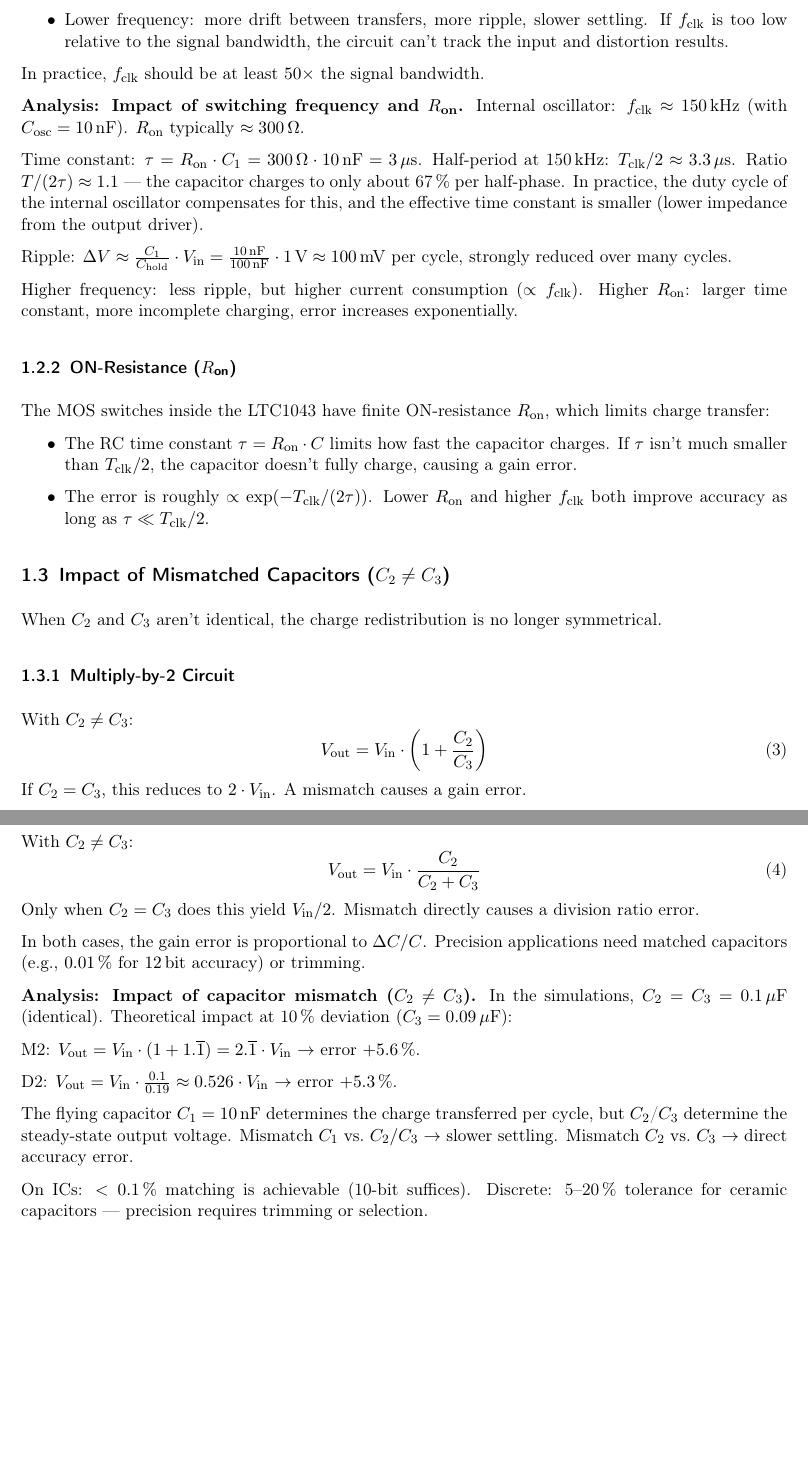
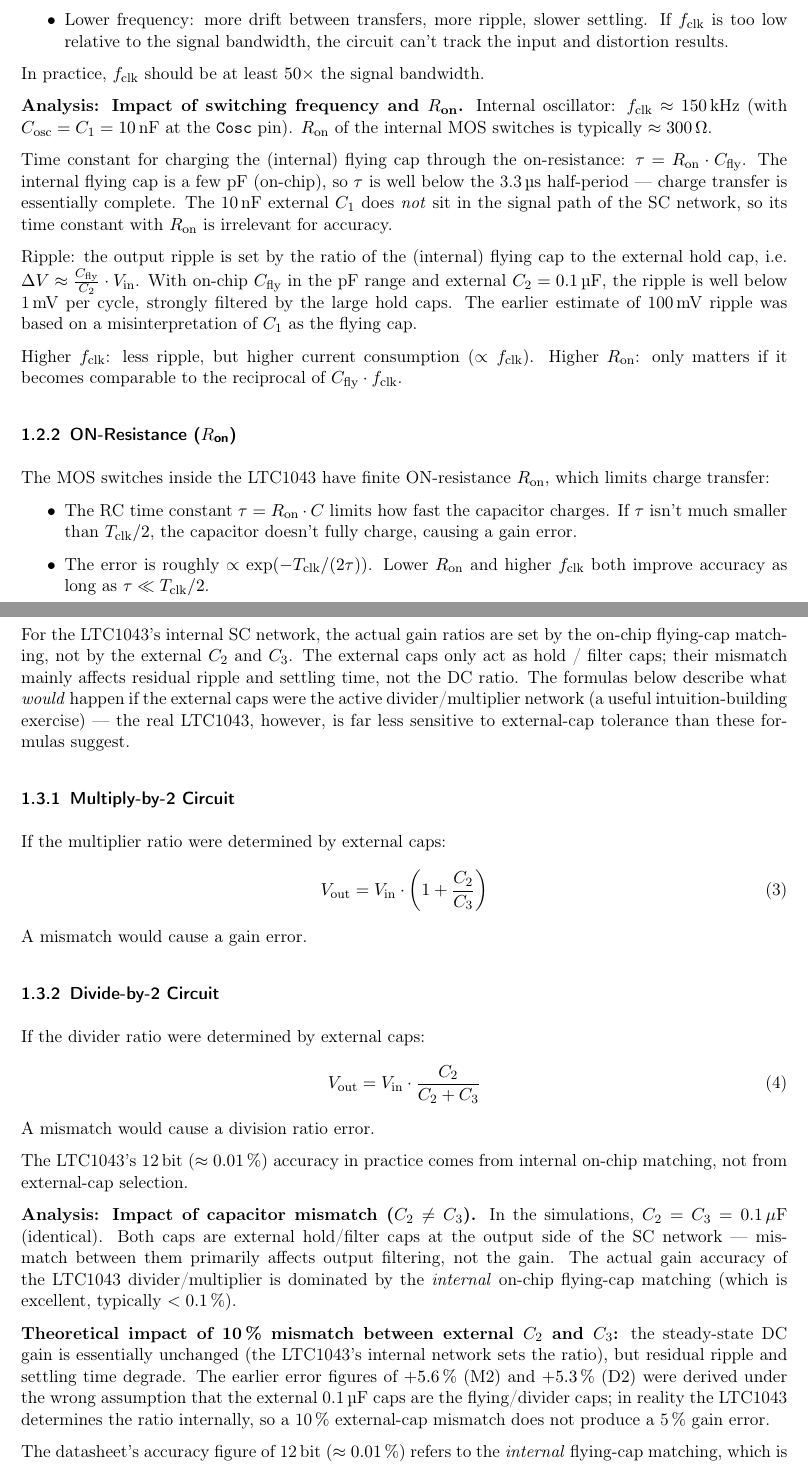
Before and after one commit to lukaszoe/Analog-Circuit-Lab-Homework-Analog-Switches, a LaTeX document (main.tex, which reads Task1_LTC1043_Circuits.tex): two parts of pages 4 and 5 of 7 before the commit and two parts of pages 4 and 5 of 8 after it, joined at a grey line, cut so that both start at the same text, the shorter picture padded with empty space. Compiled offline with pdfLaTeX.

Commit message:
Fix incorrect C1=flying cap claims; C1 is oscillator cap, flying caps are internal

```diff
--- a/Task1_LTC1043_Circuits.tex
+++ b/Task1_LTC1043_Circuits.tex
@@ -56,13 +51,13 @@
 In practice, $f_{\text{clk}}$ should be at least $50\times$ the signal bandwidth.
 
 \textbf{Analysis: Impact of switching frequency and $R_{\text{on}}$.}
-	Internal oscillator: $f_{\text{clk}} \approx 150\,\text{kHz}$ (with $C_{\text{osc}} = 10\,\text{nF}$). $R_{\text{on}}$ typically $\approx 300\,\Omega$.
+	Internal oscillator: $f_{\text{clk}} \approx 150\,\text{kHz}$ (with $C_{\text{osc}} = C_1 = 10\,\text{nF}$ at the \texttt{Cosc} pin). $R_{\text{on}}$ of the internal MOS switches is typically $\approx 300\,\Omega$.
 
-	Time constant: $\tau = R_{\text{on}} \cdot C_1 = 300\,\Omega \cdot 10\,\text{nF} = 3\,\mu\text{s}$. Half-period at 150\,kHz: $T_{\text{clk}}/2 \approx 3.3\,\mu\text{s}$. Ratio $T/(2\tau) \approx 1.1$ --- the capacitor charges to only about 67\,\% per half-phase. In practice, the duty cycle of the internal oscillator compensates for this, and the effective time constant is smaller (lower impedance from the output driver).
+	Time constant for charging the (internal) flying cap through the on-resistance: $\tau = R_{\text{on}} \cdot C_{\text{fly}}$. The internal flying cap is a few pF (on-chip), so $\tau$ is well below the 3.3\,µs half-period --- charge transfer is essentially complete. The 10\,nF external $C_1$ does \emph{not} sit in the signal path of the SC network, so its time constant with $R_{\text{on}}$ is irrelevant for accuracy.
 
-	Ripple: $\Delta V \approx \frac{C_1}{C_{\text{hold}}} \cdot V_{\text{in}} = \frac{10\,\text{nF}}{100\,\text{nF}} \cdot 1\,\text{V} \approx 100\,\text{mV}$ per cycle, strongly reduced over many cycles.
+	Ripple: the output ripple is set by the ratio of the (internal) flying cap to the external hold cap, i.e.\ $\Delta V \approx \frac{C_{\text{fly}}}{C_2}\cdot V_{\text{in}}$. With on-chip $C_{\text{fly}}$ in the pF range and external $C_2 = 0.1$\,µF, the ripple is well below 1\,mV per cycle, strongly filtered by the large hold caps. The earlier estimate of 100\,mV ripple was based on a misinterpretation of $C_1$ as the flying cap.
 
-	Higher frequency: less ripple, but higher current consumption ($\propto f_{\text{clk}}$). Higher $R_{\text{on}}$: larger time constant, more incomplete charging, error increases exponentially.
+	Higher $f_{\text{clk}}$: less ripple, but higher current consumption ($\propto f_{\text{clk}}$). Higher $R_{\text{on}}$: only matters if it becomes comparable to the reciprocal of $C_{\text{fly}} \cdot f_{\text{clk}}$.
 
 \subsubsection{ON-Resistance ($R_{\text{on}}$)}
 
@@ -74,31 +69,27 @@
 
 \subsection{Impact of Mismatched Capacitors ($C_2 \neq C_3$)}
 
-When $C_2$ and $C_3$ aren't identical, the charge redistribution is no longer symmetrical.
+For the LTC1043's internal SC network, the actual gain ratios are set by the on-chip flying-cap matching, not by the external $C_2$ and $C_3$. The external caps only act as hold / filter caps; their mismatch mainly affects residual ripple and settling time, not the DC ratio. The formulas below describe what \emph{would} happen if the external caps were the active divider/multiplier network (a useful intuition-building exercise) --- the real LTC1043, however, is far less sensitive to external-cap tolerance than these formulas suggest.
 
 \subsubsection{Multiply-by-2 Circuit}
-With $C_2 \neq C_3$:
+If the multiplier ratio were determined by external caps:
 \begin{equation}
 	V_{\text{out}} = V_{\text{in}} \cdot \left(1 + \frac{C_2}{C_3}\right)
 \end{equation}
-If $C_2 = C_3$, this reduces to $2 \cdot V_{\text{in}}$. A mismatch causes a gain error.
+A mismatch would cause a gain error.
 
 \subsubsection{Divide-by-2 Circuit}
-With $C_2 \neq C_3$:
+If the divider ratio were determined by external caps:
 \begin{equation}
 	V_{\text{out}} = V_{\text{in}} \cdot \frac{C_2}{C_2 + C_3}
 \end{equation}
-Only when $C_2 = C_3$ does this yield $V_{\text{in}} / 2$. Mismatch directly causes a division ratio error.
+A mismatch would cause a division ratio error.
 
-In both cases, the gain error is proportional to $\Delta C / C$. Precision applications need matched capacitors (e.g., \SI{0.01}{\percent} for \SI{12}{bit} accuracy) or trimming.
+The LTC1043's 12\,bit ($\approx 0.01\,\%$) accuracy in practice comes from internal on-chip matching, not from external-cap selection.
 
 \textbf{Analysis: Impact of capacitor mismatch ($C_2 \neq C_3$).}
-	In the simulations, $C_2 = C_3 = 0.1\,\mu\text{F}$ (identical). Theoretical impact at 10\,\% deviation ($C_3 = 0.09\,\mu\text{F}$):
+	In the simulations, $C_2 = C_3 = 0.1\,\mu\text{F}$ (identical). Both caps are external hold/filter caps at the output side of the SC network --- mismatch between them primarily affects output filtering, not the gain. The actual gain accuracy of the LTC1043 divider/multiplier is dominated by the \emph{internal} on-chip flying-cap matching (which is excellent, typically $< 0.1\,\%$).
 
-	M2: $V_{\text{out}} = V_{\text{in}} \cdot (1 + 1.\overline{1}) = 2.\overline{1} \cdot V_{\text{in}}$ $\to$ error $+5.6\,\%$.
+	\textbf{Theoretical impact of 10\,\% mismatch between external $C_2$ and $C_3$:} the steady-state DC gain is essentially unchanged (the LTC1043's internal network sets the ratio), but residual ripple and settling time degrade. The earlier error figures of $+5.6\,\%$ (M2) and $+5.3\,\%$ (D2) were derived under the wrong assumption that the external 0.1\,µF caps are the flying/divider caps; in reality the LTC1043 determines the ratio internally, so a 10\,\% external-cap mismatch does not produce a 5\,\% gain error.
 
-	D2: $V_{\text{out}} = V_{\text{in}} \cdot \frac{0.1}{0.19} \approx 0.526 \cdot V_{\text{in}}$ $\to$ error $+5.3\,\%$.
-
-	The flying capacitor $C_1 = 10\,\text{nF}$ determines the charge transferred per cycle, but $C_2$/$C_3$ determine the steady-state output voltage. Mismatch $C_1$ vs.\ $C_2/C_3$ $\to$ slower settling. Mismatch $C_2$ vs.\ $C_3$ $\to$ direct accuracy error.
-
-	On ICs: $< 0.1\,\%$ matching is achievable (10-bit suffices). Discrete: 5--20\,\% tolerance for ceramic capacitors --- precision requires trimming or selection.
+	The datasheet's accuracy figure of 12\,bit ($\approx 0.01\,\%$) refers to the \emph{internal} flying-cap matching, which is preserved as long as the external caps are large enough to act as a low-impedance voltage source/sink at the output. On discrete prototypes with external 0.1\,µF ceramic caps, parasitic tolerance ($5$--$20\,\%$) matters mainly for ripple and settling, not for the gain itself.
```
Also changed, not shown: Task1_LTC1043_Circuits.tex (27 more changed lines).
